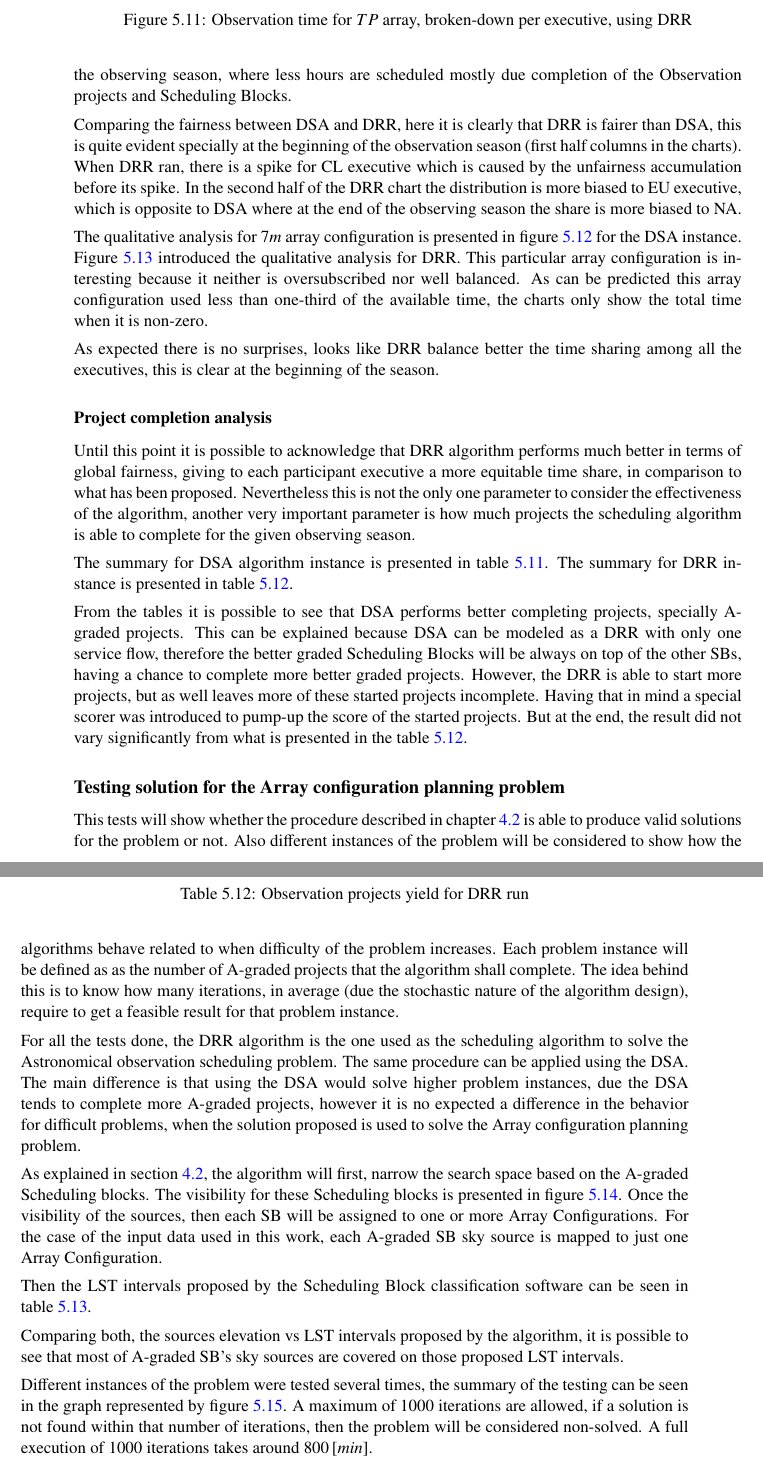
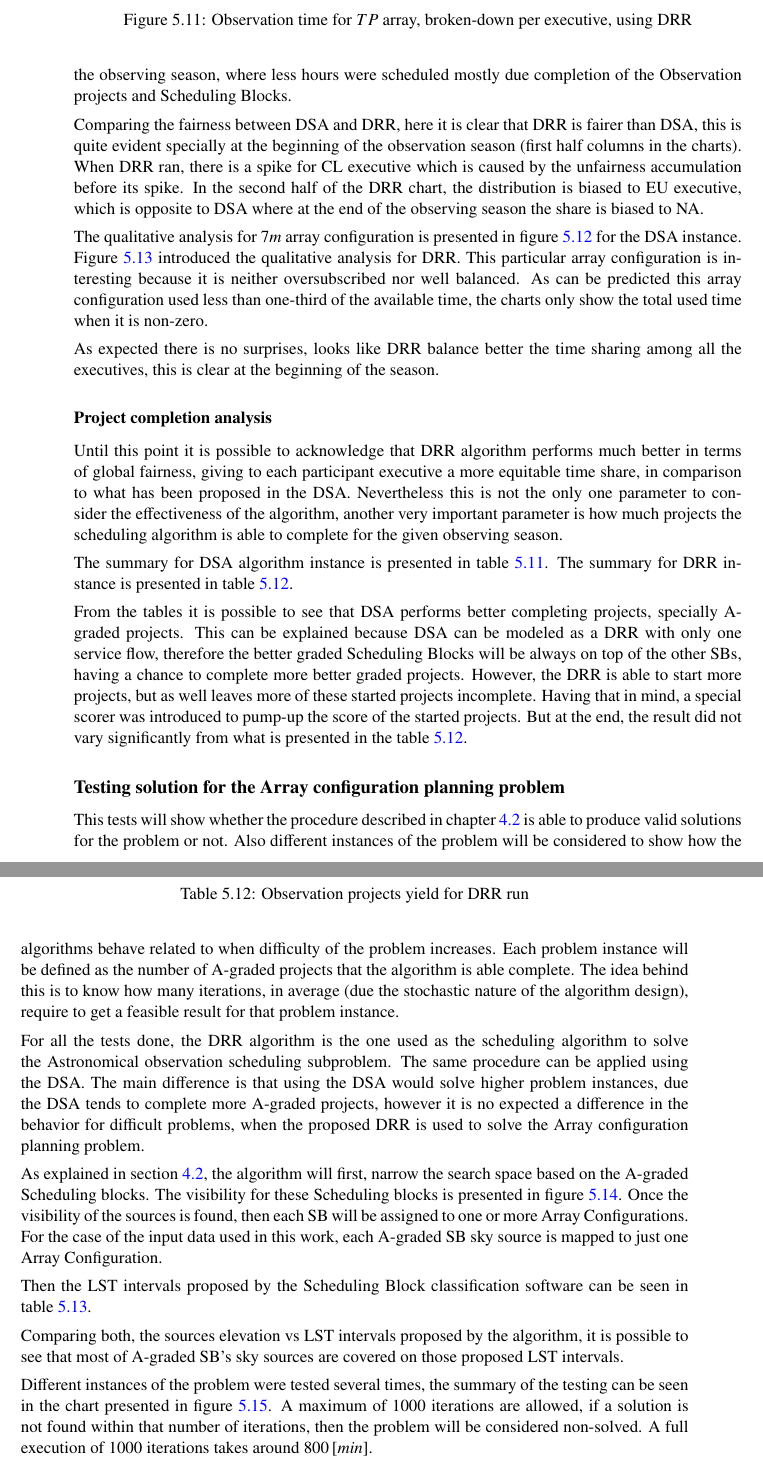
Before and after one commit to javarias/master-thesis, a LaTeX thesis (thesis/thesis.tex, which reads thesis/include/06-results.tex): two parts of pages 61 and 62 of 72, joined at a grey line, cut so that both start at the same text. Compiled offline with pdfLaTeX.

Commit message:
Added minor correction to validation and results

```diff
--- a/thesis/include/06-results.tex
+++ b/thesis/include/06-results.tex
@@ -184,9 +184,9 @@ Comparing both figures, it is possible to see at naked eye a much better distrib
 
 The qualitative analysis for $TP$ array configuration is presented in figure~\ref{fig:dsa-tp-exec} for the DSA instance. Figure~\ref{fig:drr-tp-exec} introduced the qualitative analysis for DRR. This is the best array configuration to compare DRR with DSA in weekly basis because of the over-subscription of Scheduling Blocks, which is well-balanced among the executives.
 
-Since most of the available time for observation is used by both algorithm, it is possible to see that the raw data and the normalized charts are almost the same, it only differs near the end of the observing season, where less hours are scheduled mostly due completion of the Observation projects and Scheduling Blocks.
+Since most of the available time for observation is used by both algorithm, it is possible to see that the raw data and the normalized charts are almost the same, it only differs near the end of the observing season, where less hours were scheduled mostly due completion of the Observation projects and Scheduling Blocks.
 
-Comparing the fairness between DSA and DRR, here it is clearly that DRR is fairer than DSA, this is quite evident specially at the beginning of the observation season (first half columns in the charts). When DRR ran, there is a spike for CL executive which is caused by the unfairness accumulation before its spike. In the second half of the DRR chart the distribution is more biased to EU executive, which is opposite to DSA where at the end of the observing season the share is more biased to NA.
+Comparing the fairness between DSA and DRR, here it is clear that DRR is fairer than DSA, this is quite evident specially at the beginning of the observation season (first half columns in the charts). When DRR ran, there is a spike for CL executive which is caused by the unfairness accumulation before its spike. In the second half of the DRR chart, the distribution is biased to EU executive, which is opposite to DSA where at the end of the observing season the share is biased to NA.
 
 \begin{figure}[t]
 \centering
@@ -216,17 +216,17 @@ Comparing the fairness between DSA and DRR, here it is clearly that DRR is faire
     \label{fig:drr-7m-exec}
 \end{figure}
 
-The qualitative analysis for $7m$ array configuration is presented in figure~\ref{fig:dsa-7m-exec} for the DSA instance. Figure~\ref{fig:drr-7m-exec} introduced the qualitative analysis for DRR. This particular array configuration is interesting because it neither is oversubscribed nor well balanced. As can be predicted this array configuration used less than one-third of the available time, the charts only show the total time when it is non-zero.
+The qualitative analysis for $7m$ array configuration is presented in figure~\ref{fig:dsa-7m-exec} for the DSA instance. Figure~\ref{fig:drr-7m-exec} introduced the qualitative analysis for DRR. This particular array configuration is interesting because it is neither oversubscribed nor well balanced. As can be predicted this array configuration used less than one-third of the available time, the charts only show the total used time when it is non-zero.
 
 As expected there is no surprises, looks like DRR balance better the time sharing among all the executives, this is clear at the beginning of the season.
 
 \subsubsection{Project completion analysis}
 
-Until this point it is possible to acknowledge that DRR algorithm performs much better in terms of global fairness, giving to each participant executive a more equitable time share, in comparison to what has been proposed. Nevertheless this is not the only one parameter to consider the effectiveness of the algorithm, another very important parameter is how much projects the scheduling algorithm is able to complete for the given observing season.
+Until this point it is possible to acknowledge that DRR algorithm performs much better in terms of global fairness, giving to each participant executive a more equitable time share, in comparison to what has been proposed in the DSA. Nevertheless this is not the only one parameter to consider the effectiveness of the algorithm, another very important parameter is how much projects the scheduling algorithm is able to complete for the given observing season.
 
 The summary for DSA algorithm instance is presented in table~\ref{table:dsa-run-summary}. The summary for DRR instance is presented in table~\ref{table:drr-run-summary}.
 
-From the tables it is possible to see that DSA performs better completing projects, specially A-graded projects. This can be explained because DSA can be modeled as a DRR with only one service flow, therefore the better graded Scheduling Blocks will be always on top of the other SBs, having a chance to complete more better graded projects. However, the DRR is able to start more projects, but as well leaves more of these started projects incomplete. Having that in mind a special scorer was introduced to pump-up the score of the started projects. But at the end, the result did not vary significantly from what is presented in the table~\ref{table:drr-run-summary}.
+From the tables it is possible to see that DSA performs better completing projects, specially A-graded projects. This can be explained because DSA can be modeled as a DRR with only one service flow, therefore the better graded Scheduling Blocks will be always on top of the other SBs, having a chance to complete more better graded projects. However, the DRR is able to start more projects, but as well leaves more of these started projects incomplete. Having that in mind, a special scorer was introduced to pump-up the score of the started projects. But at the end, the result did not vary significantly from what is presented in the table~\ref{table:drr-run-summary}.
 
 \begin{table}[t!]
 \centering
@@ -253,11 +253,11 @@ From the tables it is possible to see that DSA performs better completing projec
 \end{table}
 
 \subsection{Testing solution for the Array configuration planning problem}
-This tests will show whether the procedure described in chapter~\ref{sec:array-config-plan} is able to produce valid solutions for the problem or not. Also different instances of the problem will be considered to show how the algorithms behave related to when difficulty of the problem increases. Each problem instance will be defined as as the number of A-graded projects that the algorithm shall complete. The idea behind this is to know how many iterations, in average (due the stochastic nature of the algorithm design), require to get a feasible result for that problem instance.
+This tests will show whether the procedure described in chapter~\ref{sec:array-config-plan} is able to produce valid solutions for the problem or not. Also different instances of the problem will be considered to show how the algorithms behave related to when difficulty of the problem increases. Each problem instance will be defined as the number of A-graded projects that the algorithm is able complete. The idea behind this is to know how many iterations, in average (due the stochastic nature of the algorithm design), require to get a feasible result for that problem instance.
 
-For all the tests done, the DRR algorithm is the one used as the scheduling algorithm to solve the Astronomical observation scheduling problem. The same procedure can be applied using the DSA. The main difference is that using the DSA would solve higher problem instances, due the DSA tends to complete more A-graded projects, however it is no expected a difference in the behavior for difficult problems, when the solution proposed is used to solve the Array configuration planning problem.
+For all the tests done, the DRR algorithm is the one used as the scheduling algorithm to solve the Astronomical observation scheduling subproblem. The same procedure can be applied using the DSA. The main difference is that using the DSA would solve higher problem instances, due the DSA tends to complete more A-graded projects, however it is no expected a difference in the behavior for difficult problems, when the proposed DRR is used to solve the Array configuration planning problem.
 
-As explained in section~\ref{sec:acpp-sa-alg-design}, the algorithm will first, narrow the search space based on the A-graded Scheduling blocks.  The visibility for these Scheduling blocks is presented in figure~\ref{fig:results-sb-critical-set}. Once the visibility of the sources, then each SB will be assigned to one or more Array Configurations. For the case of the input data used in this work, each A-graded SB sky source is mapped to just one Array Configuration.
+As explained in section~\ref{sec:acpp-sa-alg-design}, the algorithm will first, narrow the search space based on the A-graded Scheduling blocks.  The visibility for these Scheduling blocks is presented in figure~\ref{fig:results-sb-critical-set}. Once the visibility of the sources is found, then each SB will be assigned to one or more Array Configurations. For the case of the input data used in this work, each A-graded SB sky source is mapped to just one Array Configuration.
 
 \begin{figure}[htbp]
         \centering
@@ -337,6 +337,6 @@ Comparing both, the sources elevation vs LST intervals proposed by the algorithm
 \label{fig:acpp-behavior}
 \end{figure}
 
-Different instances of the problem were tested several times, the summary of the testing can be seen in the graph represented by figure~\ref{fig:acpp-behavior}. A maximum of 1000 iterations are allowed, if a solution is not found within that number of iterations, then the problem will be considered non-solved. A full execution of 1000 iterations takes around $800\,[min]$.
+Different instances of the problem were tested several times, the summary of the testing can be seen in the chart presented in figure~\ref{fig:acpp-behavior}. A maximum of 1000 iterations are allowed, if a solution is not found within that number of iterations, then the problem will be considered non-solved. A full execution of 1000 iterations takes around $800\,[min]$.
 
 
```
Also changed, not shown: thesis/include/05-solution-validation.tex (+2 -2 lines), thesis/include/06-results.tex (14 more changed lines).
